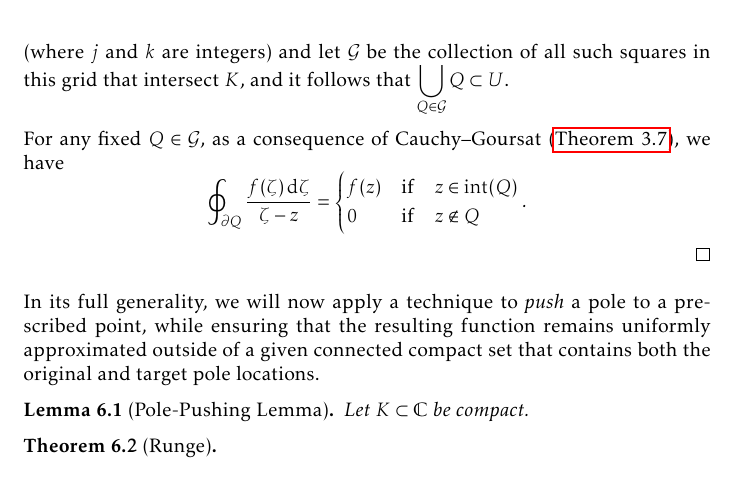
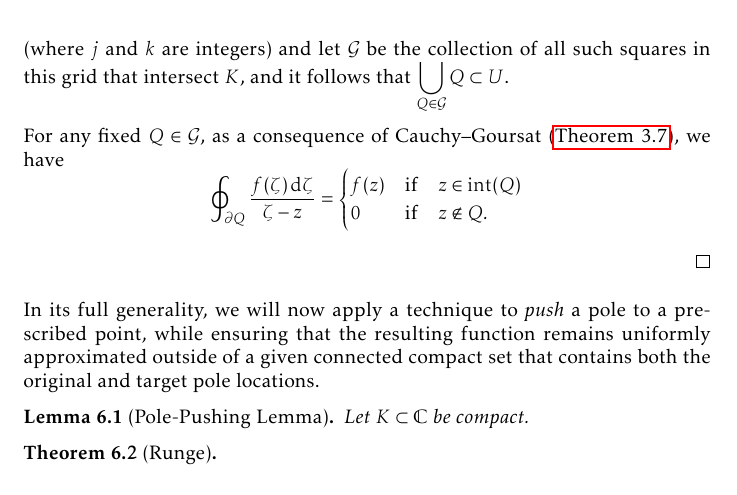
Before and after one commit to slipperking/complex-analysis-latex, a LaTeX document (main.tex): part of page 140 of 177, cut so that both start at the same text. Compiled offline with pdfLaTeX.

Commit message:
overleaf_to_git (Wed Sep  3 10:12:58 2025 -0700): update main.tex from r20970 to r20971

```diff
--- a/main.tex
+++ b/main.tex
@@ -3285,8 +3285,9 @@ The proof can be well-organized through the use of the results that we will now
     For any fixed \(Q\in\mathcal{G}\), as a consequence of Cauchy--Goursat (\autoref{thm:cauchygoursatformula}), we have \[\oint_{\partial Q}\frac{f(\zeta)\ddzeta}{\zeta-z}=
         \begin{cases}
             f(z)&\qif* z\in\mathrm{int}(Q)\\
-            0&\qif* z\notin Q
-    \end{cases}.\]
+            0&\qif* z\notin Q.
+    \end{cases}\]
+
 \end{proof}
 In its full generality, we will now apply a technique to \textit{push} a pole to a prescribed point, while ensuring that the resulting function remains uniformly approximated outside of a given connected compact set that contains both the original and target pole locations.
 \begin{lemma}[Pole-Pushing Lemma]\label{lemma:polepushing}
```
